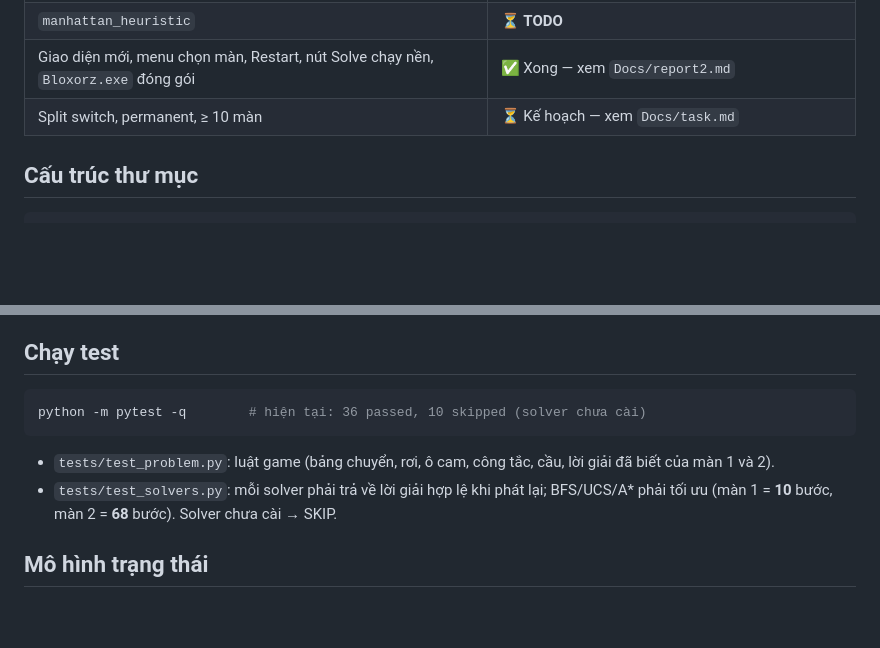
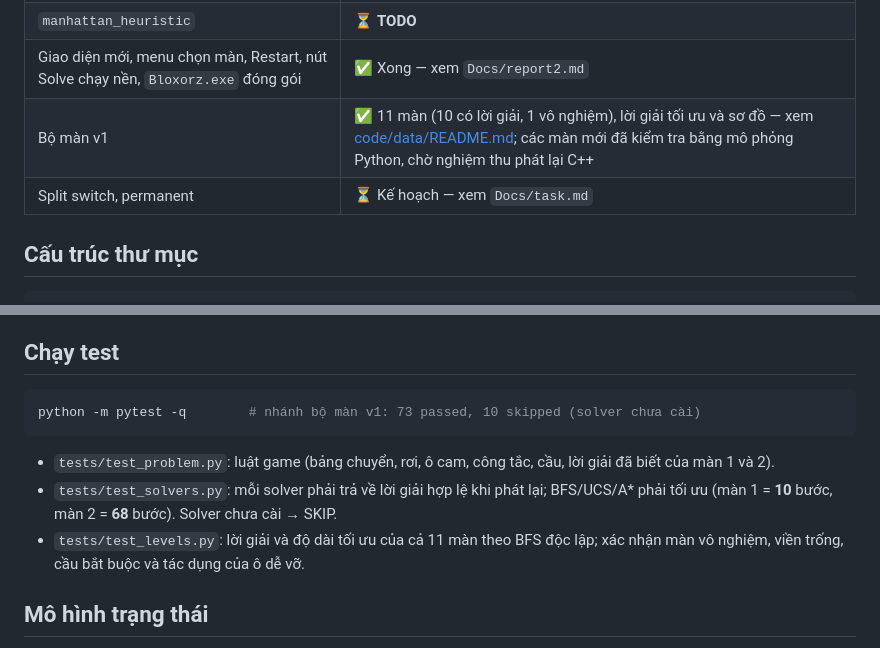
Before and after one commit to 24122039Kien/CSAI_Group9_Lab01, a Markdown page: README.md, 2 parts joined by grey strips. Rendered like a GitHub page; blank space fills up the shorter version.

Commit message:
docs(levels): document catalog, replays and verification

````diff
--- a/README.md
+++ b/README.md
@@ -16,7 +16,8 @@ Tài liệu nội bộ: **[Docs/report1.md](Docs/report1.md) (bắt đầu từ
 | `BFSSolver`, `DFSSolver`, `UCSSolver`, `AStarSolver` | ⏳ **TODO** — mỗi thành viên tự cài |
 | `manhattan_heuristic` | ⏳ **TODO** |
 | Giao diện mới, menu chọn màn, Restart, nút Solve chạy nền, `Bloxorz.exe` đóng gói | ✅ Xong — xem `Docs/report2.md` |
-| Split switch, permanent, ≥ 10 màn | ⏳ Kế hoạch — xem `Docs/task.md` |
+| Bộ màn v1 | ✅ 11 màn (10 có lời giải, 1 vô nghiệm), lời giải tối ưu và sơ đồ — xem [code/data/README.md](code/data/README.md); các màn mới đã kiểm tra bằng mô phỏng Python, chờ nghiệm thu phát lại C++ |
+| Split switch, permanent | ⏳ Kế hoạch — xem `Docs/task.md` |
 
 ## Cấu trúc thư mục
 
@@ -97,11 +98,12 @@ Solver chưa cài sẽ được báo **"chưa cài"** (không crash). Mã thoát
 ## Chạy test
 
 ```bash
-python -m pytest -q        # hiện tại: 36 passed, 10 skipped (solver chưa cài)
+python -m pytest -q        # nhánh bộ màn v1: 73 passed, 10 skipped (solver chưa cài)
 ```
 
 - `tests/test_problem.py`: luật game (bảng chuyển, rơi, ô cam, công tắc, cầu, lời giải đã biết của màn 1 và 2).
 - `tests/test_solvers.py`: mỗi solver phải trả về lời giải hợp lệ khi phát lại; BFS/UCS/A\* phải tối ưu (màn 1 = **10** bước, màn 2 = **68** bước). Solver chưa cài → SKIP.
+- `tests/test_levels.py`: lời giải và độ dài tối ưu của cả 11 màn theo BFS độc lập; xác nhận màn vô nghiệm, viền trống, cầu bắt buộc và tác dụng của ô dễ vỡ.
 
 ## Mô hình trạng thái
 
````
Also changed, not shown: code/data/README.md (added, +222 -0 lines).
